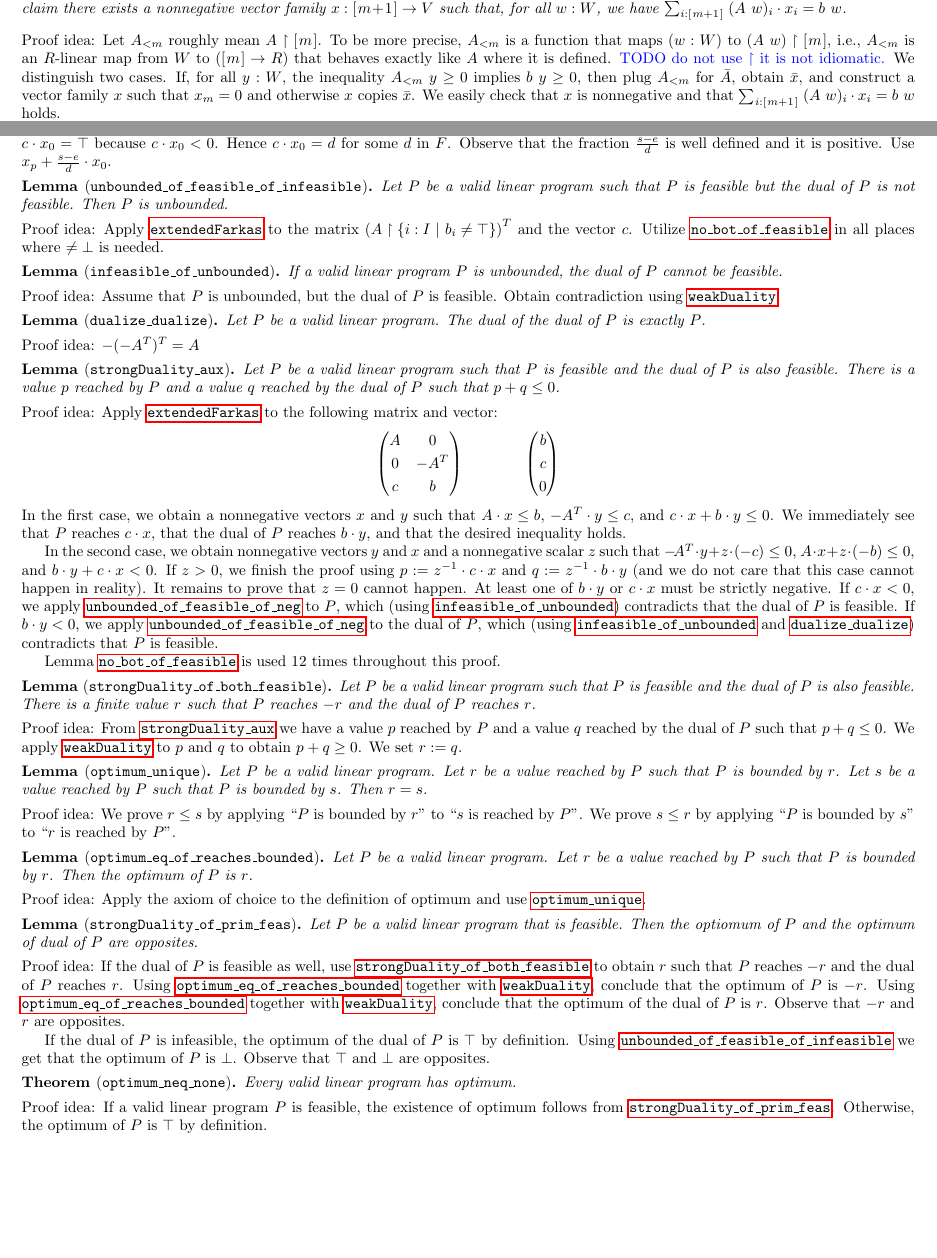
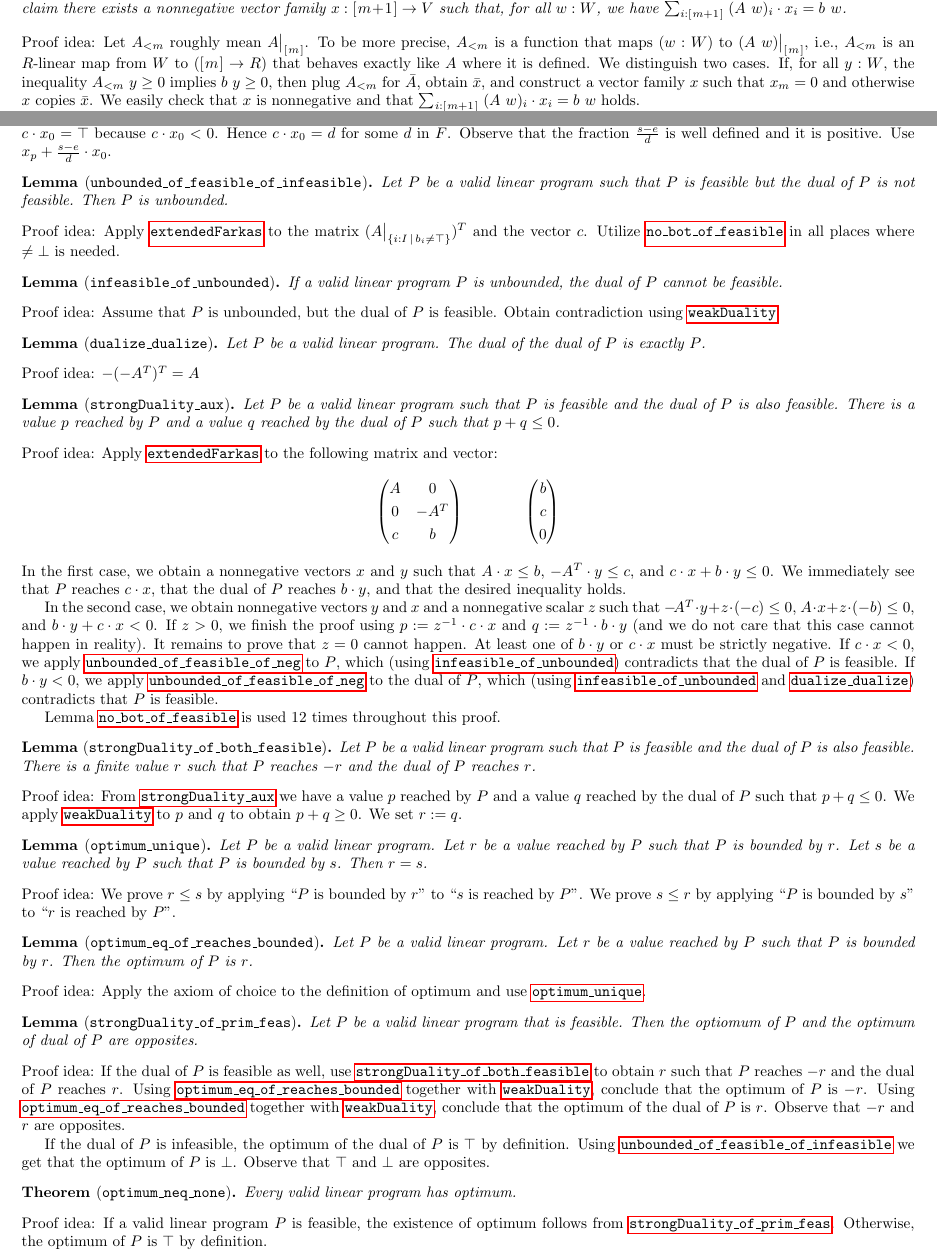
Before and after one commit to madvorak/duality, a LaTeX document (nonLean/duality.tex): two parts of pages 11 and 13 of 16, joined at a grey line, cut so that both start at the same text, the shorter picture padded with empty space. Compiled offline with pdfLaTeX.

Commit message:
different symbol for restriction

```diff
--- a/nonLean/duality.tex
+++ b/nonLean/duality.tex
@@ -1219,12 +1219,11 @@ $ \sum_{i : \fin{m+1}}\; (A~w)_i \cdot x_i = b~w $.
 
 \noindent
 Proof idea:
-Let $A_{<m}$ roughly mean $A \restriction \fin{m}$.
+Let $A_{<m}$ roughly mean $A \big|_{\fin{m}}$.
 To be more precise, $A_{<m}$ is a function that maps $(w : W)$ to
-$(A~w) \restriction \fin{m}$, i.e., $A_{<m}$ is an $R$-linear map
+$(A~w) \big|_{\fin{m}}$, i.e., $A_{<m}$ is an $R$-linear map
 from $W$ to $(\fin{m} \r R)$ that behaves exactly like $A$ where
 it is defined.
-{\color{blue} TODO do not use $\restriction$ it is not idiomatic.}
 We distinguish two cases. If, for all $y : W$, the inequality
 $A_{<m}~y \ge 0$ implies $b~y \ge 0$, then plug $A_{<m}$
 for $\bar{A}$, obtain $\bar{x}$, and construct a vector family $x$ such that
@@ -1424,7 +1423,7 @@ Then $P$ is unbounded.
 \noindent
 Proof idea:
 Apply \ref{extendedFarkas} to the matrix
-$\left( A \restriction \{ i : I ~|~ b_i \neq \top \} \right)^T$
+$( A \big|_{\{ i : I \,|\, b_i \neq \top \}} )^T$
 and the vector $c$.
 Utilize \ref{no-bot-of-feasible} in all places where $\neq \bot$ is needed.
 
```
Also changed, not shown: nonLean/duality.pdf.
